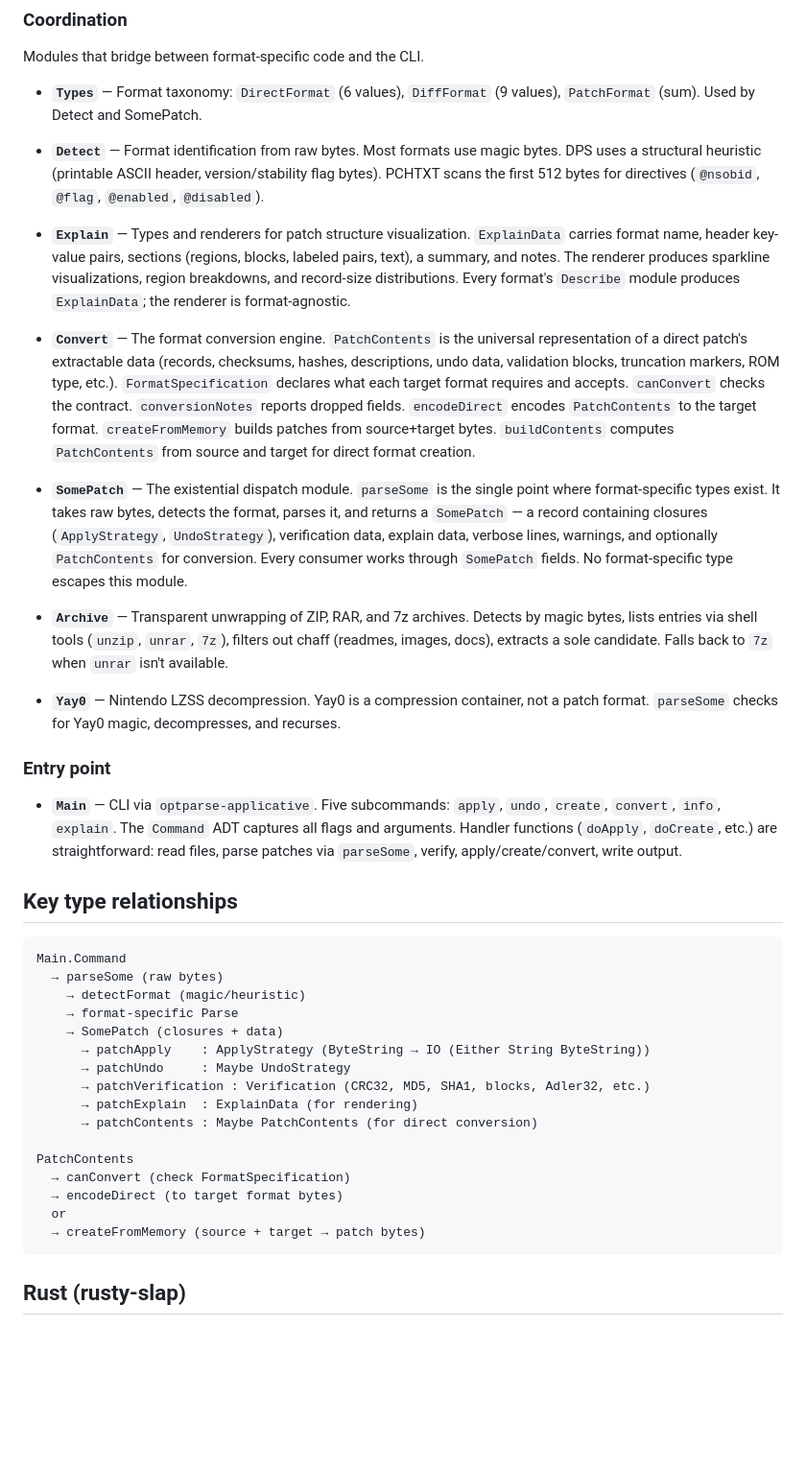
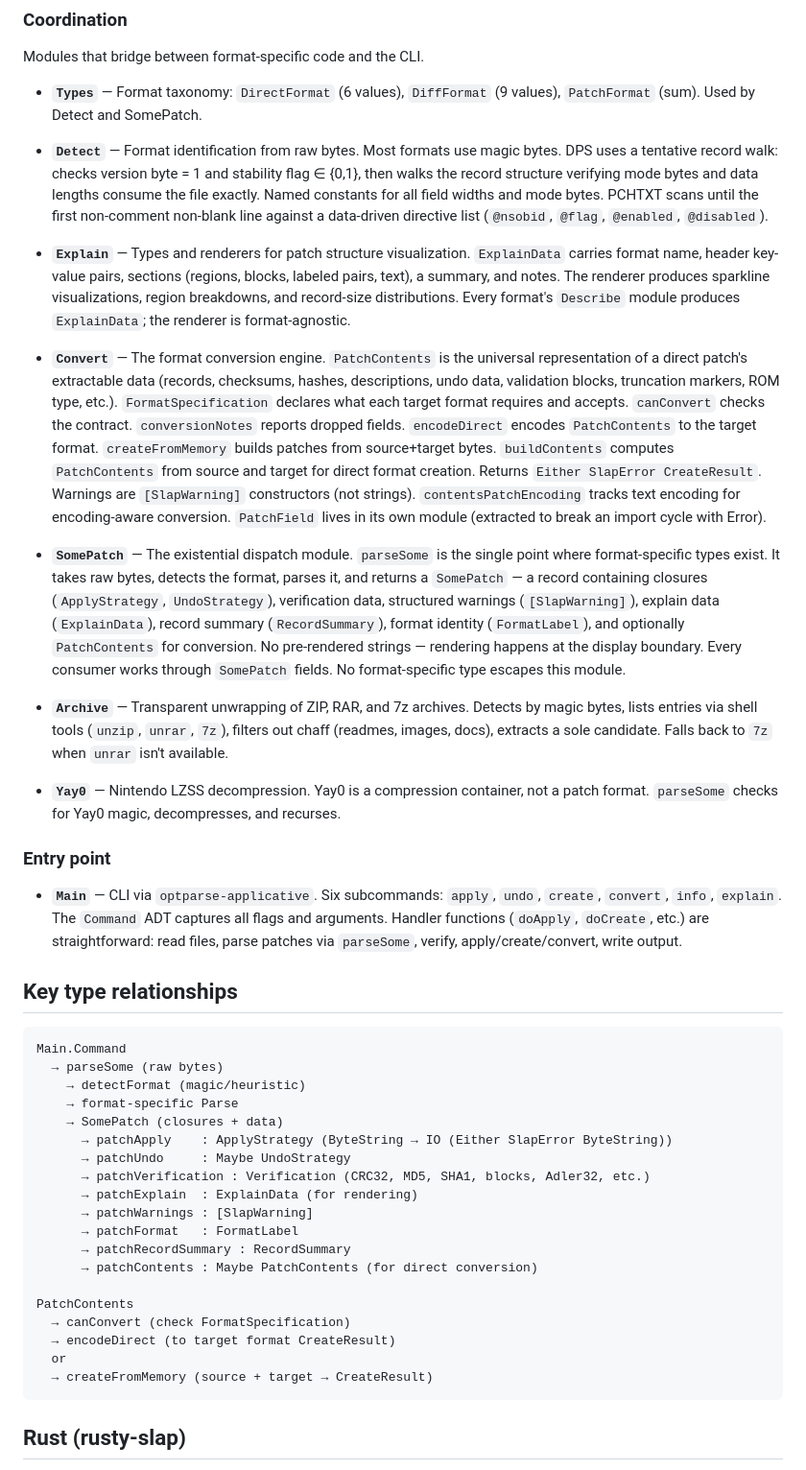
Before and after one commit to nyuutsu/slap, a Markdown page: ARCHITECTURE.md, the part around one of its changes. Shown at 96% size. Rendered like a GitHub page; blank space fills up the shorter version.

````diff
--- a/ARCHITECTURE.md
+++ b/ARCHITECTURE.md
@@ -64,13 +76,13 @@ Modules that bridge between format-specific code and the CLI.
 
 - **`Types`** — Format taxonomy: `DirectFormat` (6 values), `DiffFormat` (9 values), `PatchFormat` (sum). Used by Detect and SomePatch.
 
-- **`Detect`** — Format identification from raw bytes. Most formats use magic bytes. DPS uses a structural heuristic (printable ASCII header, version/stability flag bytes). PCHTXT scans the first 512 bytes for directives (`@nsobid`, `@flag`, `@enabled`, `@disabled`).
+- **`Detect`** — Format identification from raw bytes. Most formats use magic bytes. DPS uses a tentative record walk: checks version byte = 1 and stability flag ∈ {0,1}, then walks the record structure verifying mode bytes and data lengths consume the file exactly. Named constants for all field widths and mode bytes. PCHTXT scans until the first non-comment non-blank line against a data-driven directive list (`@nsobid`, `@flag`, `@enabled`, `@disabled`).
 
 - **`Explain`** — Types and renderers for patch structure visualization. `ExplainData` carries format name, header key-value pairs, sections (regions, blocks, labeled pairs, text), a summary, and notes. The renderer produces sparkline visualizations, region breakdowns, and record-size distributions. Every format's `Describe` module produces `ExplainData`; the renderer is format-agnostic.
 
-- **`Convert`** — The format conversion engine. `PatchContents` is the universal representation of a direct patch's extractable data (records, checksums, hashes, descriptions, undo data, validation blocks, truncation markers, ROM type, etc.). `FormatSpecification` declares what each target format requires and accepts. `canConvert` checks the contract. `conversionNotes` reports dropped fields. `encodeDirect` encodes `PatchContents` to the target format. `createFromMemory` builds patches from source+target bytes. `buildContents` computes `PatchContents` from source and target for direct format creation.
+- **`Convert`** — The format conversion engine. `PatchContents` is the universal representation of a direct patch's extractable data (records, checksums, hashes, descriptions, undo data, validation blocks, truncation markers, ROM type, etc.). `FormatSpecification` declares what each target format requires and accepts. `canConvert` checks the contract. `conversionNotes` reports dropped fields. `encodeDirect` encodes `PatchContents` to the target format. `createFromMemory` builds patches from source+target bytes. `buildContents` computes `PatchContents` from source and target for direct format creation. Returns `Either SlapError CreateResult`. Warnings are `[SlapWarning]` constructors (not strings). `contentsPatchEncoding` tracks text encoding for encoding-aware conversion. `PatchField` lives in its own module (extracted to break an import cycle with Error).
 
-- **`SomePatch`** — The existential dispatch module. `parseSome` is the single point where format-specific types exist. It takes raw bytes, detects the format, parses it, and returns a `SomePatch` — a record containing closures (`ApplyStrategy`, `UndoStrategy`), verification data, explain data, verbose lines, warnings, and optionally `PatchContents` for conversion. Every consumer works through `SomePatch` fields. No format-specific type escapes this module.
+- **`SomePatch`** — The existential dispatch module. `parseSome` is the single point where format-specific types exist. It takes raw bytes, detects the format, parses it, and returns a `SomePatch` — a record containing closures (`ApplyStrategy`, `UndoStrategy`), verification data, structured warnings (`[SlapWarning]`), explain data (`ExplainData`), record summary (`RecordSummary`), format identity (`FormatLabel`), and optionally `PatchContents` for conversion. No pre-rendered strings — rendering happens at the display boundary. Every consumer works through `SomePatch` fields. No format-specific type escapes this module.
 
 - **`Archive`** — Transparent unwrapping of ZIP, RAR, and 7z archives. Detects by magic bytes, lists entries via shell tools (`unzip`, `unrar`, `7z`), filters out chaff (readmes, images, docs), extracts a sole candidate. Falls back to `7z` when `unrar` isn't available.
 
@@ -78,7 +90,7 @@ Modules that bridge between format-specific code and the CLI.
 
 ### Entry point
 
-- **`Main`** — CLI via `optparse-applicative`. Five subcommands: `apply`, `undo`, `create`, `convert`, `info`, `explain`. The `Command` ADT captures all flags and arguments. Handler functions (`doApply`, `doCreate`, etc.) are straightforward: read files, parse patches via `parseSome`, verify, apply/create/convert, write output.
+- **`Main`** — CLI via `optparse-applicative`. Six subcommands: `apply`, `undo`, `create`, `convert`, `info`, `explain`. The `Command` ADT captures all flags and arguments. Handler functions (`doApply`, `doCreate`, etc.) are straightforward: read files, parse patches via `parseSome`, verify, apply/create/convert, write output.
 
 ## Key type relationships
 
@@ -88,17 +100,20 @@ Main.Command
     → detectFormat (magic/heuristic)
     → format-specific Parse
     → SomePatch (closures + data)
-      → patchApply    : ApplyStrategy (ByteString → IO (Either String ByteString))
+      → patchApply    : ApplyStrategy (ByteString → IO (Either SlapError ByteString))
       → patchUndo     : Maybe UndoStrategy
       → patchVerification : Verification (CRC32, MD5, SHA1, blocks, Adler32, etc.)
       → patchExplain  : ExplainData (for rendering)
+      → patchWarnings : [SlapWarning]
+      → patchFormat   : FormatLabel
+      → patchRecordSummary : RecordSummary
       → patchContents : Maybe PatchContents (for direct conversion)
 
 PatchContents
   → canConvert (check FormatSpecification)
-  → encodeDirect (to target format bytes)
+  → encodeDirect (to target format CreateResult)
   or
-  → createFromMemory (source + target → patch bytes)
+  → createFromMemory (source + target → CreateResult)
 ```
 
 ## Rust (rusty-slap)
````
Also changed, not shown: other parts of ARCHITECTURE.md (+17 -5 lines).
